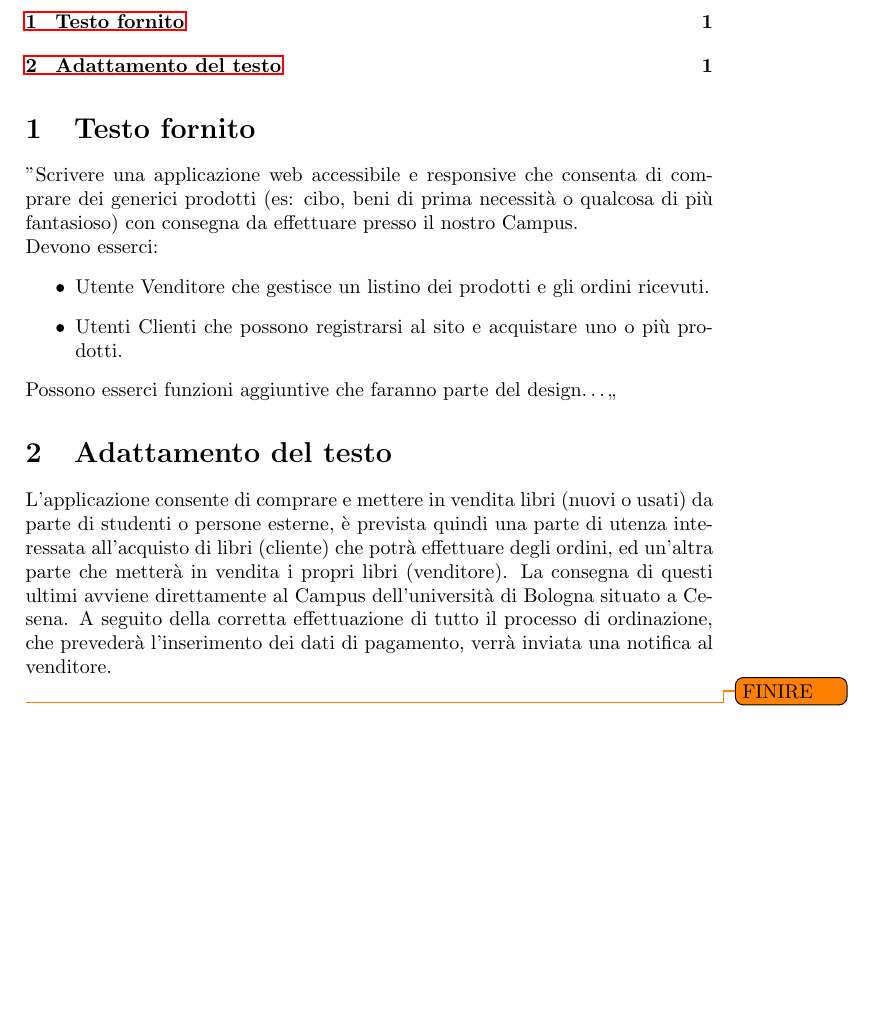
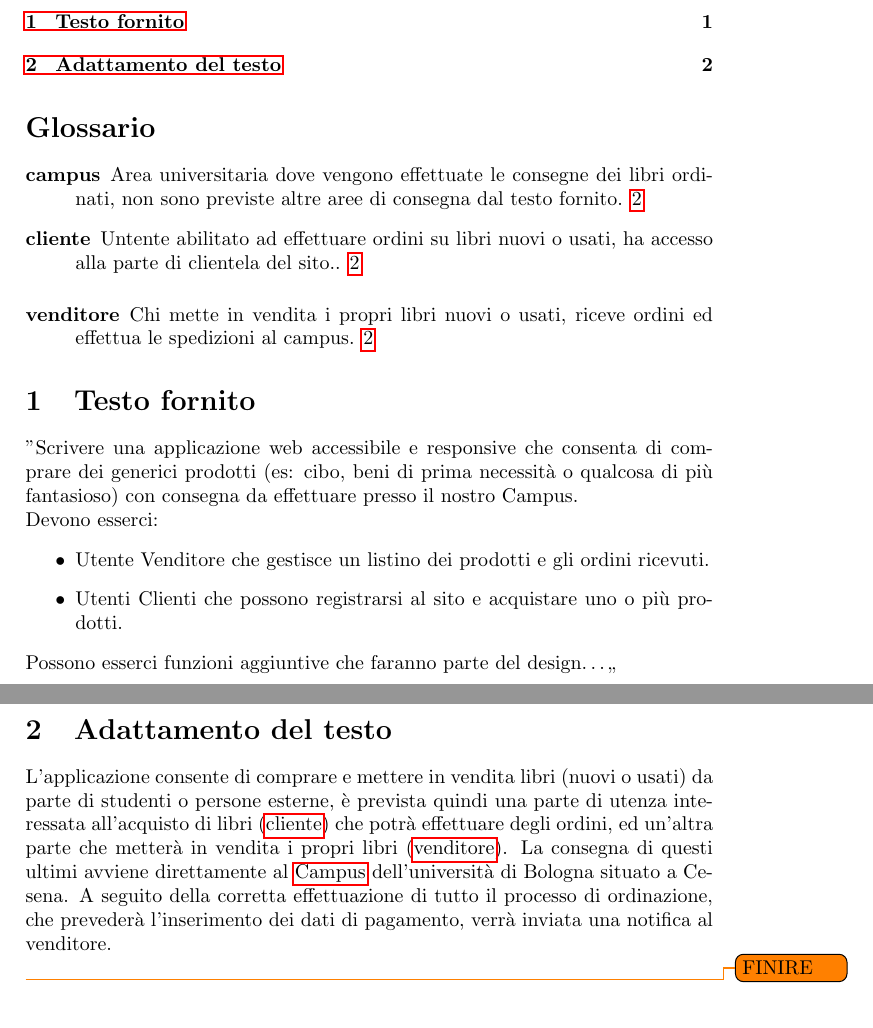
Before and after one commit to luca-casadei/web-assignment, a LaTeX document (docs/requirements/requirements.tex): part of the page before the commit and two parts of pages 1 and 2 of 2 after it, the two joined at a grey line, cut so that both start at the same text, the shorter picture padded with empty space. Compiled offline with pdfLaTeX.

Commit message:
Added glossary

```diff
--- a/docs/requirements/requirements.tex
+++ b/docs/requirements/requirements.tex
@@ -11,9 +12,27 @@
 \date{Ultima modifica: \today}
 \title{\textbf{Specifiche progetto Tecnologie Web}}
 
+\makenoidxglossaries
+
+\newglossaryentry{cliente}{
+	name=cliente,
+	description={Untente abilitato ad effettuare ordini su libri nuovi o usati, ha accesso alla parte di clientela del sito.}
+}
+
+\newglossaryentry{venditore}{
+	name=venditore,
+	description={Chi mette in vendita i propri libri nuovi o usati, riceve ordini ed effettua le spedizioni al campus}
+}
+
+\newglossaryentry{campus}{
+	name=campus,
+	description={Area universitaria dove vengono effettuate le consegne dei libri ordinati, non sono previste altre aree di consegna dal testo fornito}
+}
+
 \begin{document}
 	\maketitle
 	\tableofcontents
+	\printnoidxglossaries
 	\section{Testo fornito}
 	"Scrivere una applicazione web accessibile e responsive che consenta di comprare dei generici prodotti (es:	cibo, beni di prima necessità o qualcosa di più fantasioso) con consegna da effettuare presso il nostro Campus.\\
 	Devono esserci:
@@ -23,6 +42,6 @@
 	\end{itemize}
 	Possono esserci funzioni aggiuntive che faranno parte del design\dots\quotedblbase
 	\section{Adattamento del testo}
-	L'applicazione consente di comprare e mettere in vendita libri (nuovi o usati) da parte di studenti o persone esterne, è prevista quindi una parte di utenza interessata all'acquisto di libri (cliente) che potrà effettuare degli ordini, ed un'altra parte che metterà in vendita i propri libri (venditore). La consegna di questi ultimi avviene direttamente al Campus dell'università di Bologna situato a Cesena. A seguito della corretta effettuazione di tutto il processo di ordinazione, che prevederà l'inserimento dei dati di pagamento, verrà inviata una notifica al venditore.\\
+	L'applicazione consente di comprare e mettere in vendita libri (nuovi o usati) da parte di studenti o persone esterne, è prevista quindi una parte di utenza interessata all'acquisto di libri (\gls{cliente}) che potrà effettuare degli ordini, ed un'altra parte che metterà in vendita i propri libri (\gls{venditore}). La consegna di questi ultimi avviene direttamente al \Gls{campus} dell'università di Bologna situato a Cesena. A seguito della corretta effettuazione di tutto il processo di ordinazione, che prevederà l'inserimento dei dati di pagamento, verrà inviata una notifica al venditore.\\
 	\todo{FINIRE}
 \end{document}
```
Also changed, not shown: docs/requirements/requirements.pdf, docs/requirements/requirements.tex (1 more changed lines).
